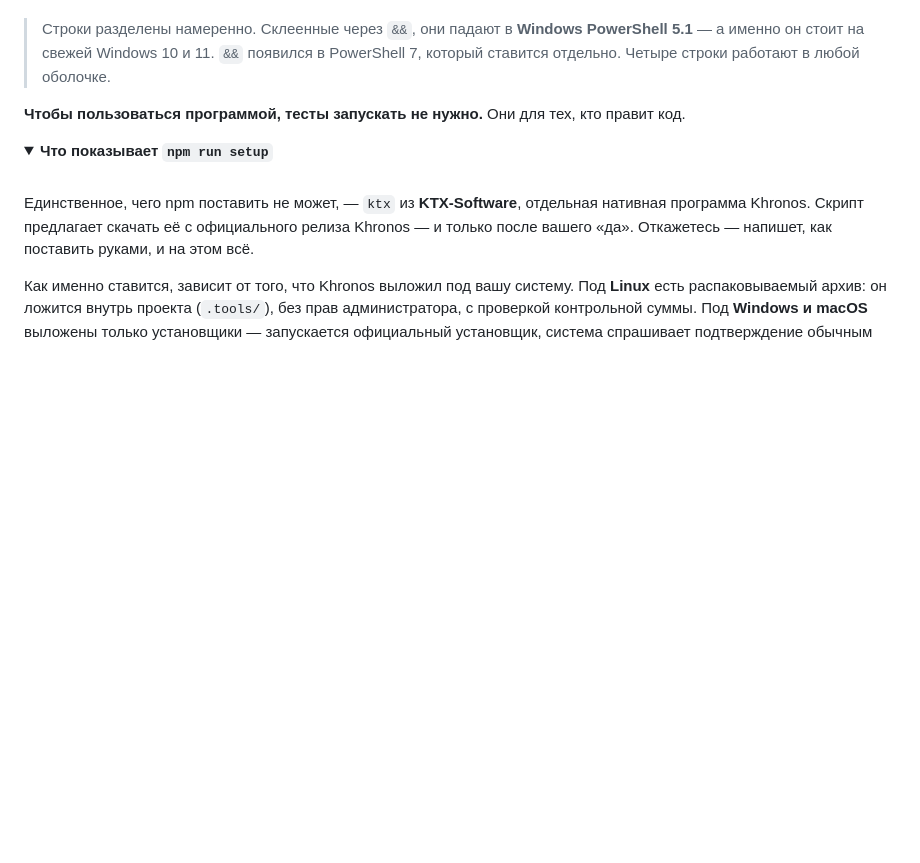
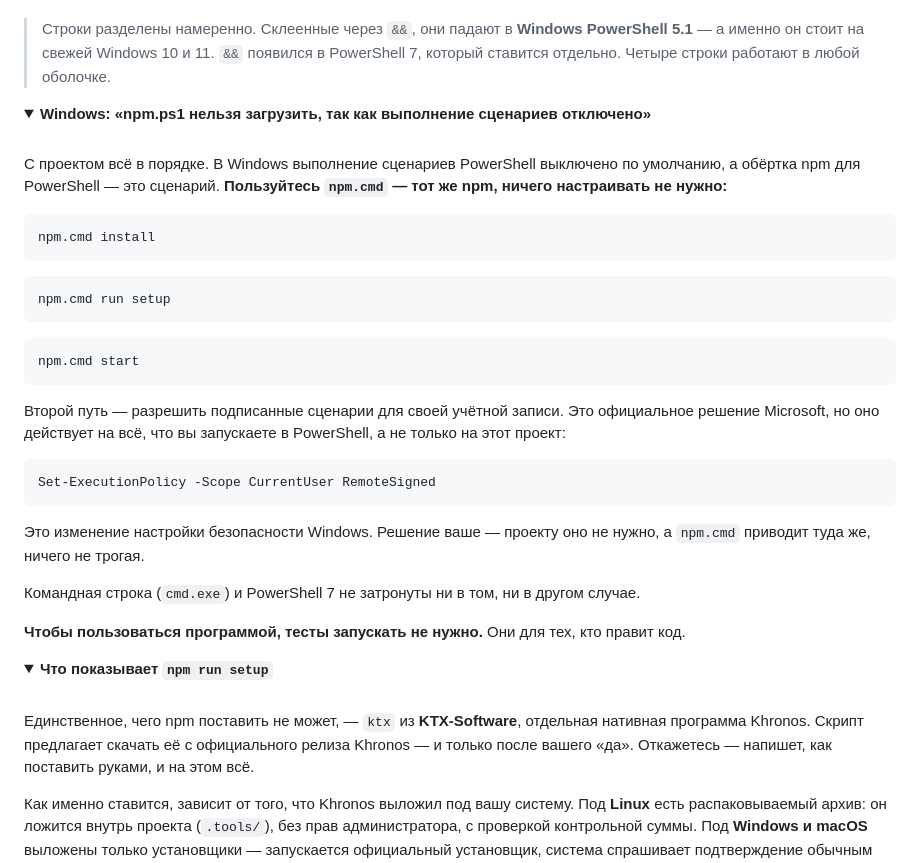
Before and after one commit to GlukerR/Tanyra3D, a Markdown page: README.ru.md, the part around the change. Drawn GitHub-style; folded sections open; blank space fills up the shorter version.

````diff
--- a/README.ru.md
+++ b/README.ru.md
@@ -160,6 +160,40 @@ npm run setup
 > Строки разделены намеренно. Склеенные через `&&`, они падают в **Windows PowerShell
 > 5.1** — а именно он стоит на свежей Windows 10 и 11. `&&` появился в PowerShell 7,
 > который ставится отдельно. Четыре строки работают в любой оболочке.
+
+<details>
+<summary><b>Windows: «npm.ps1 нельзя загрузить, так как выполнение сценариев отключено»</b></summary>
+
+<br>
+
+С проектом всё в порядке. В Windows выполнение сценариев PowerShell выключено по
+умолчанию, а обёртка npm для PowerShell — это сценарий. **Пользуйтесь `npm.cmd` — тот же
+npm, ничего настраивать не нужно:**
+
+```
+npm.cmd install
+```
+```
+npm.cmd run setup
+```
+```
+npm.cmd start
+```
+
+Второй путь — разрешить подписанные сценарии для своей учётной записи. Это официальное
+решение Microsoft, но оно действует на всё, что вы запускаете в PowerShell, а не только
+на этот проект:
+
+```
+Set-ExecutionPolicy -Scope CurrentUser RemoteSigned
+```
+
+Это изменение настройки безопасности Windows. Решение ваше — проекту оно не нужно, а
+`npm.cmd` приводит туда же, ничего не трогая.
+
+Командная строка (`cmd.exe`) и PowerShell 7 не затронуты ни в том, ни в другом случае.
+
+</details>
 
 **Чтобы пользоваться программой, тесты запускать не нужно.** Они для тех, кто правит код.
 
````
Also changed, not shown: README.md (+33 -0 lines).
